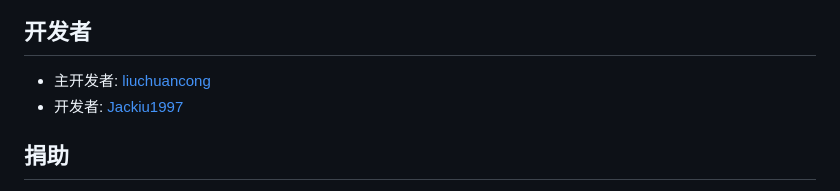
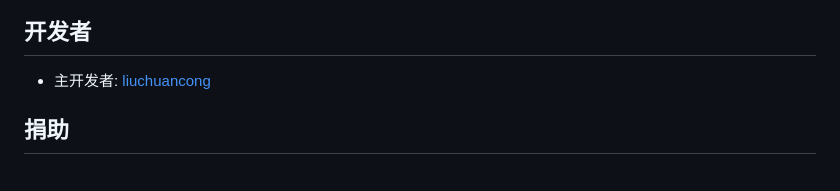
Before and after one commit to viva749/pure_live-1, a Markdown page: README.md, the part around the change. Rendered like a GitHub page.

```diff
--- a/README.md
+++ b/README.md
@@ -86,7 +86,6 @@
 ## 开发者
 
 * 主开发者: [liuchuancong](https://github.com/liuchuancong)
-* 开发者: [Jackiu1997](https://github.com/Jackiu1997)
 
 ## 捐助
 
```
